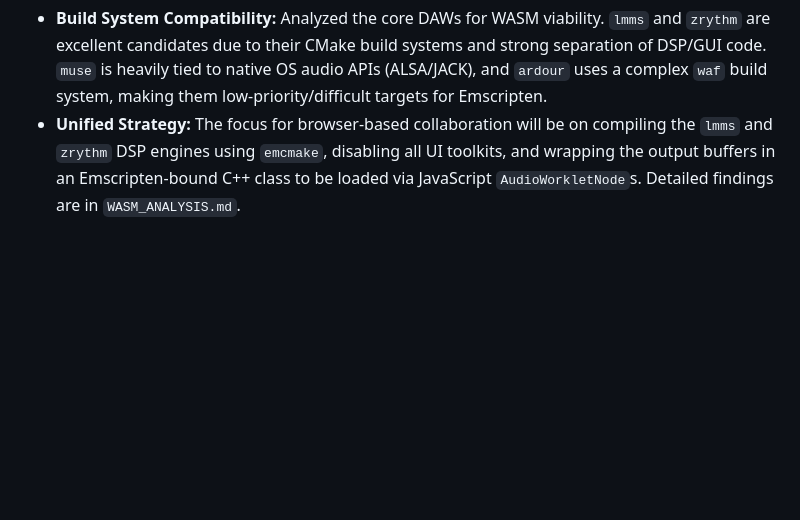
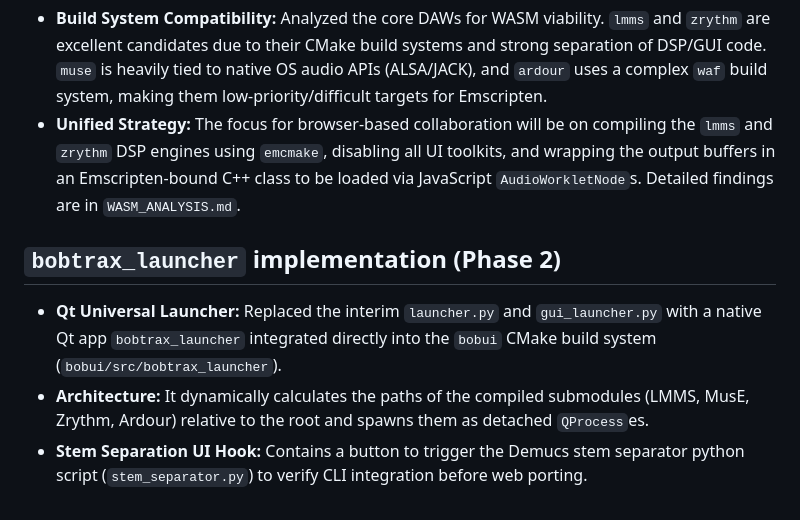
Before and after one commit to robertpelloni/bobtrax, a Markdown page: MEMORY.md, the part around the change. Drawn GitHub-style; blank space fills up the shorter version.

Commit message:
Implement bobtrax_launcher Qt app in bobui
Co-authored-by: robertpelloni <673434+robertpelloni@users.noreply.github.com>

```diff
--- a/MEMORY.md
+++ b/MEMORY.md
@@ -245,3 +245,8 @@
 ## WebAssembly Port Analysis (Phase 3)
 *   **Build System Compatibility:** Analyzed the core DAWs for WASM viability. `lmms` and `zrythm` are excellent candidates due to their CMake build systems and strong separation of DSP/GUI code. `muse` is heavily tied to native OS audio APIs (ALSA/JACK), and `ardour` uses a complex `waf` build system, making them low-priority/difficult targets for Emscripten.
 *   **Unified Strategy:** The focus for browser-based collaboration will be on compiling the `lmms` and `zrythm` DSP engines using `emcmake`, disabling all UI toolkits, and wrapping the output buffers in an Emscripten-bound C++ class to be loaded via JavaScript `AudioWorkletNode`s. Detailed findings are in `WASM_ANALYSIS.md`.
+
+## `bobtrax_launcher` implementation (Phase 2)
+*   **Qt Universal Launcher:** Replaced the interim `launcher.py` and `gui_launcher.py` with a native Qt app `bobtrax_launcher` integrated directly into the `bobui` CMake build system (`bobui/src/bobtrax_launcher`).
+*   **Architecture:** It dynamically calculates the paths of the compiled submodules (LMMS, MusE, Zrythm, Ardour) relative to the root and spawns them as detached `QProcess`es.
+*   **Stem Separation UI Hook:** Contains a button to trigger the Demucs stem separator python script (`stem_separator.py`) to verify CLI integration before web porting.
```
